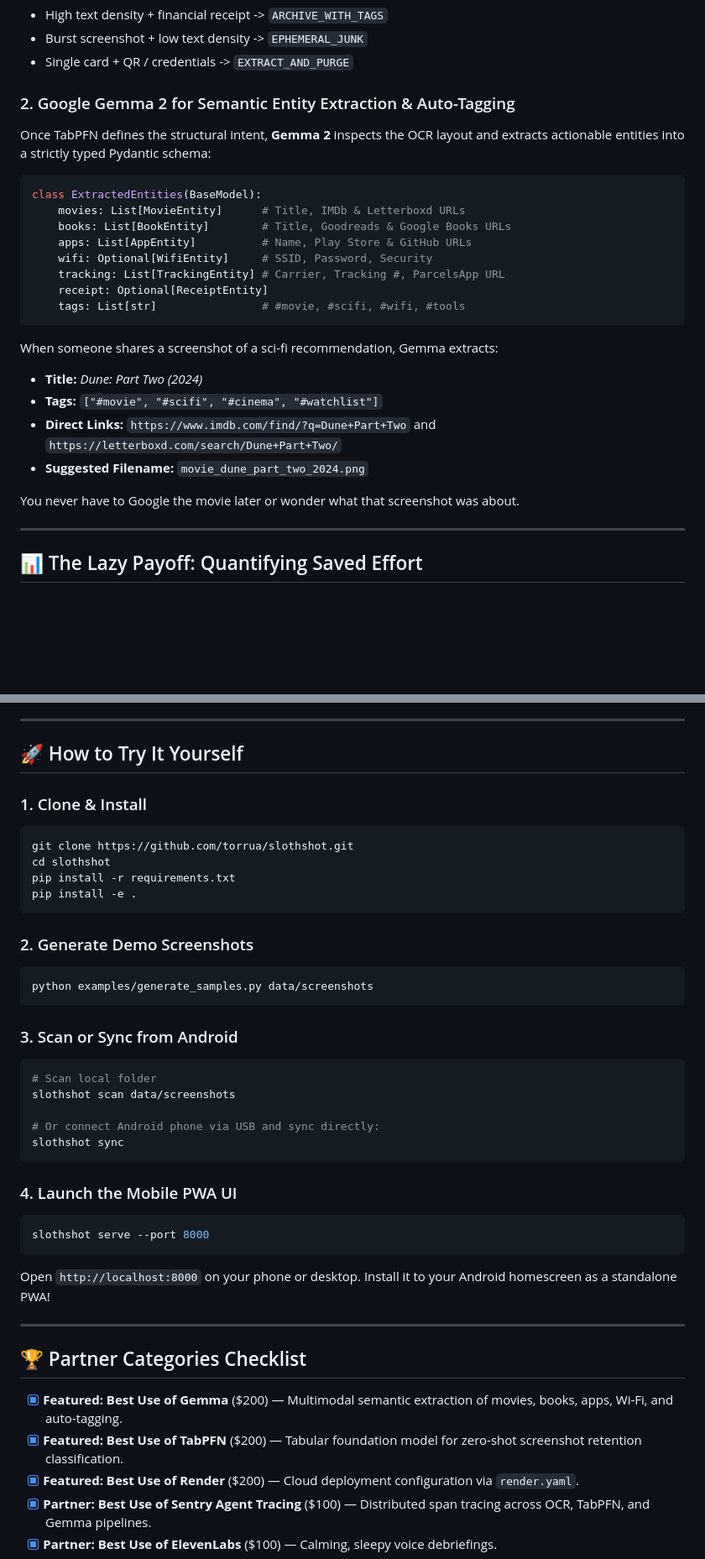
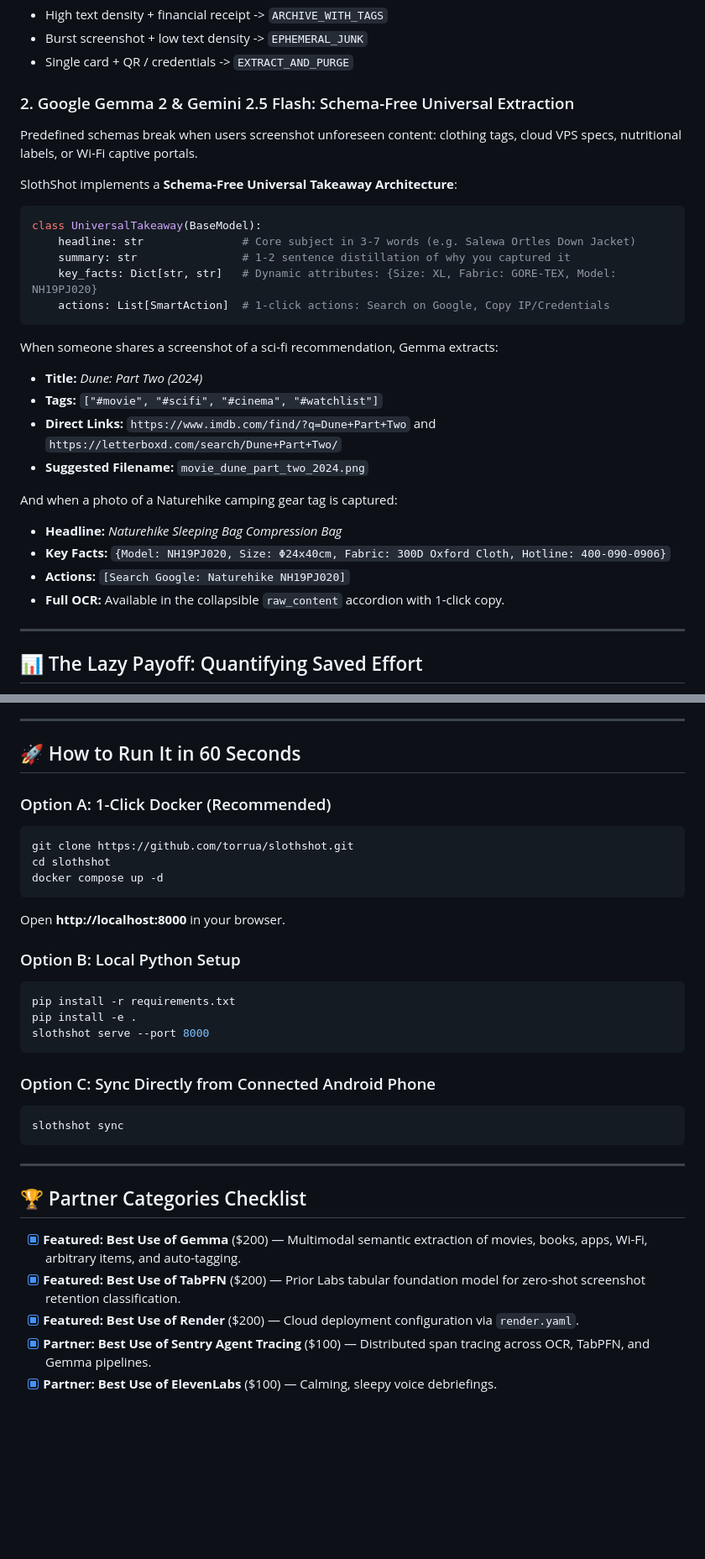
Before and after one commit to torrua/slothshot, a Markdown page: DEV_POST.md, 2 parts joined by grey strips. Shown at 84% size. Rendered like a GitHub page; blank space fills up the shorter version.

````diff
--- a/DEV_POST.md
+++ b/DEV_POST.md
@@ -107,18 +112,17 @@ TabPFN instantly determines:
 - Burst screenshot + low text density -> `EPHEMERAL_JUNK`
 - Single card + QR / credentials -> `EXTRACT_AND_PURGE`
 
-### 2. Google Gemma 2 for Semantic Entity Extraction & Auto-Tagging
-Once TabPFN defines the structural intent, **Gemma 2** inspects the OCR layout and extracts actionable entities into a strictly typed Pydantic schema:
+### 2. Google Gemma 2 & Gemini 2.5 Flash: Schema-Free Universal Extraction
+Predefined schemas break when users screenshot unforeseen content: clothing tags, cloud VPS specs, nutritional labels, or Wi-Fi captive portals.
+
+SlothShot implements a **Schema-Free Universal Takeaway Architecture**:
 
 ```python
-class ExtractedEntities(BaseModel):
-    movies: List[MovieEntity]      # Title, IMDb & Letterboxd URLs
-    books: List[BookEntity]        # Title, Goodreads & Google Books URLs
-    apps: List[AppEntity]          # Name, Play Store & GitHub URLs
-    wifi: Optional[WifiEntity]     # SSID, Password, Security
-    tracking: List[TrackingEntity] # Carrier, Tracking #, ParcelsApp URL
-    receipt: Optional[ReceiptEntity]
-    tags: List[str]                # #movie, #scifi, #wifi, #tools
+class UniversalTakeaway(BaseModel):
+    headline: str               # Core subject in 3-7 words (e.g. Salewa Ortles Down Jacket)
+    summary: str                # 1-2 sentence distillation of why you captured it
+    key_facts: Dict[str, str]   # Dynamic attributes: {Size: XL, Fabric: GORE-TEX, Model: NH19PJ020}
+    actions: List[SmartAction]  # 1-click actions: Search on Google, Copy IP/Credentials
 ```
 
 When someone shares a screenshot of a sci-fi recommendation, Gemma extracts:
@@ -127,7 +131,11 @@ When someone shares a screenshot of a sci-fi recommendation, Gemma extracts:
 * **Direct Links:** `https://www.imdb.com/find/?q=Dune+Part+Two` and `https://letterboxd.com/search/Dune+Part+Two/`
 * **Suggested Filename:** `movie_dune_part_two_2024.png`
 
-You never have to Google the movie later or wonder what that screenshot was about.
+And when a photo of a Naturehike camping gear tag is captured:
+* **Headline:** *Naturehike Sleeping Bag Compression Bag*
+* **Key Facts:** `{Model: NH19PJ020, Size: Φ24x40cm, Fabric: 300D Oxford Cloth, Hotline: 400-090-0906}`
+* **Actions:** `[Search Google: Naturehike NH19PJ020]`
+* **Full OCR:** Available in the collapsible `raw_content` accordion with 1-click copy.
 
 ---
 
@@ -183,42 +192,34 @@ Could this have been built with a proprietary cloud API like ChatGPT or Claude?
 
 ---
 
-## 🚀 How to Try It Yourself
+## 🚀 How to Run It in 60 Seconds
 
-### 1. Clone & Install
+### Option A: 1-Click Docker (Recommended)
 ```bash
 git clone https://github.com/torrua/slothshot.git
 cd slothshot
+docker compose up -d
+```
+Open **http://localhost:8000** in your browser.
+
+### Option B: Local Python Setup
+```bash
 pip install -r requirements.txt
 pip install -e .
+slothshot serve --port 8000
 ```
 
-### 2. Generate Demo Screenshots
+### Option C: Sync Directly from Connected Android Phone
 ```bash
-python examples/generate_samples.py data/screenshots
-```
-
-### 3. Scan or Sync from Android
-```bash
-# Scan local folder
-slothshot scan data/screenshots
-
-# Or connect Android phone via USB and sync directly:
 slothshot sync
 ```
-
-### 4. Launch the Mobile PWA UI
-```bash
-slothshot serve --port 8000
-```
-Open `http://localhost:8000` on your phone or desktop. Install it to your Android homescreen as a standalone PWA!
 
 ---
 
 ## 🏆 Partner Categories Checklist
 
-- [x] **Featured: Best Use of Gemma** ($200) — Multimodal semantic extraction of movies, books, apps, Wi-Fi, and auto-tagging.
-- [x] **Featured: Best Use of TabPFN** ($200) — Tabular foundation model for zero-shot screenshot retention classification.
+- [x] **Featured: Best Use of Gemma** ($200) — Multimodal semantic extraction of movies, books, apps, Wi-Fi, arbitrary items, and auto-tagging.
+- [x] **Featured: Best Use of TabPFN** ($200) — Prior Labs tabular foundation model for zero-shot screenshot retention classification.
 - [x] **Featured: Best Use of Render** ($200) — Cloud deployment configuration via `render.yaml`.
 - [x] **Partner: Best Use of Sentry Agent Tracing** ($100) — Distributed span tracing across OCR, TabPFN, and Gemma pipelines.
 - [x] **Partner: Best Use of ElevenLabs** ($100) — Calming, sleepy voice debriefings.
````
Also changed, not shown: other parts of DEV_POST.md (+14 -8 lines), README.md (+11 -2 lines).
